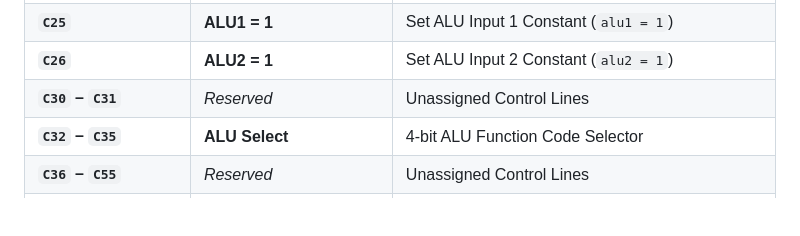
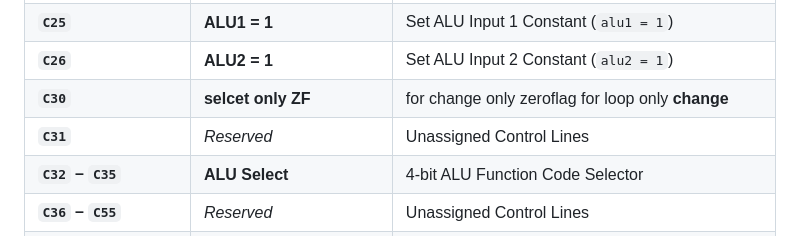
Before and after one commit to Beeyour/Custom-CPU-Architecture, a Markdown page: docs/opcode.md, the part around the change. Rendered like a GitHub page; blank space fills up the shorter version.

Commit message:
docs: update opcode documentation and instruction set mapping

```diff
--- a/docs/opcode.md
+++ b/docs/opcode.md
@@ -23,7 +23,8 @@ The Control Unit outputs a 64-bit control line array (`C0` to `C63`) to orchestr
 | **`C24`**                     | **Select Low ALU**       | Select Low ALU Output / Routing Control                 |
 | **`C25`**                     | **ALU1 = 1**             | Set ALU Input 1 Constant (`alu1 = 1`)                   |
 | **`C26`**                     | **ALU2 = 1**             | Set ALU Input 2 Constant (`alu2 = 1`)                   |
-| **`C30` – `C31`**             | _Reserved_               | Unassigned Control Lines                                |
+| **`C30`**                     | **selcet only ZF**       | for change only zeroflag for loop only **change**       |
+| **`C31`**                     | _Reserved_               | Unassigned Control Lines                                |
 | **`C32` – `C35`**             | **ALU Select**           | 4-bit ALU Function Code Selector                        |
 | **`C36` – `C55`**             | _Reserved_               | Unassigned Control Lines                                |
 | **`C56` – `C59`**             | **Select High Register** | Target High Register Selection (Destination - 4 Bits)   |
```
